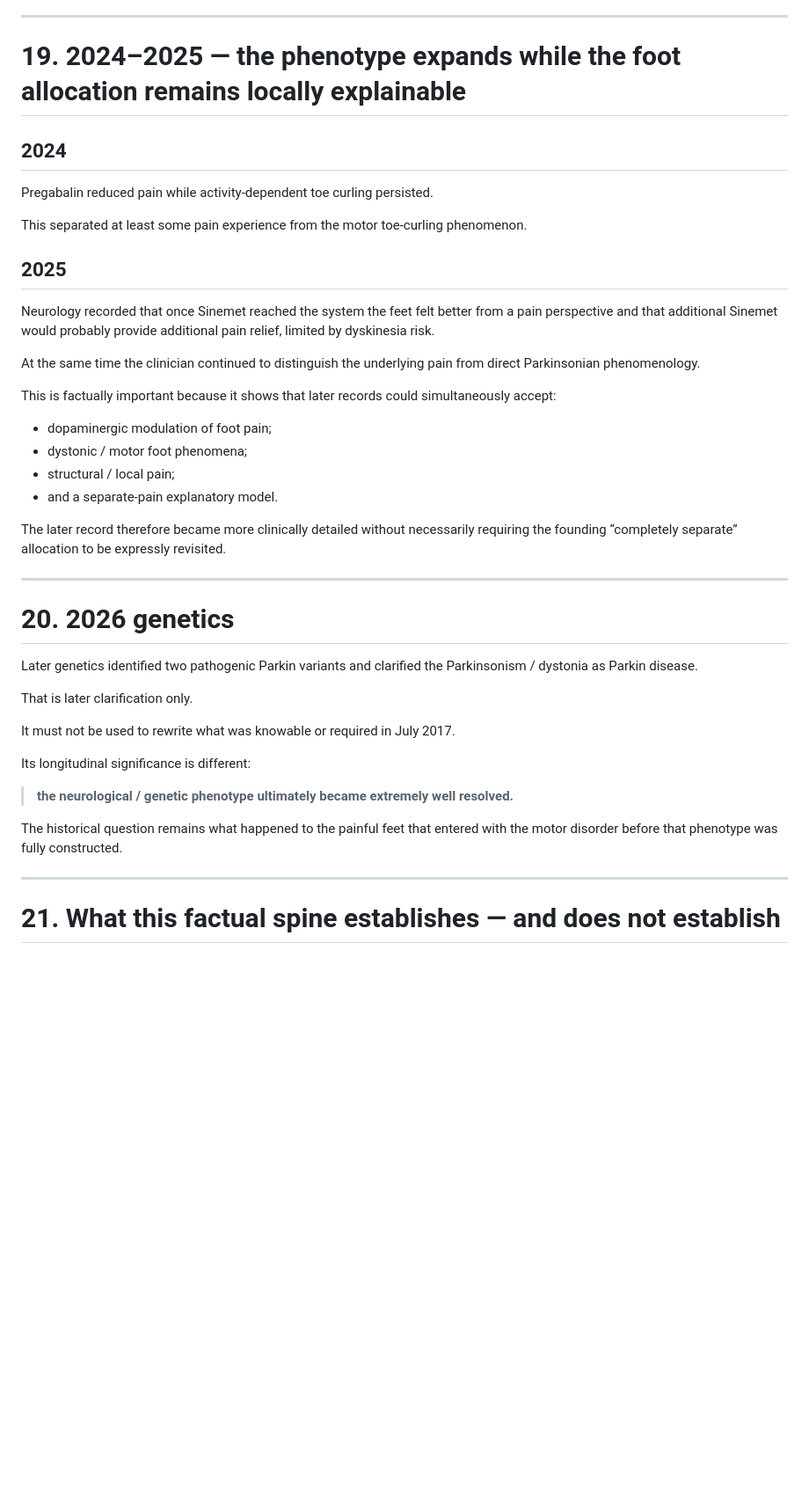
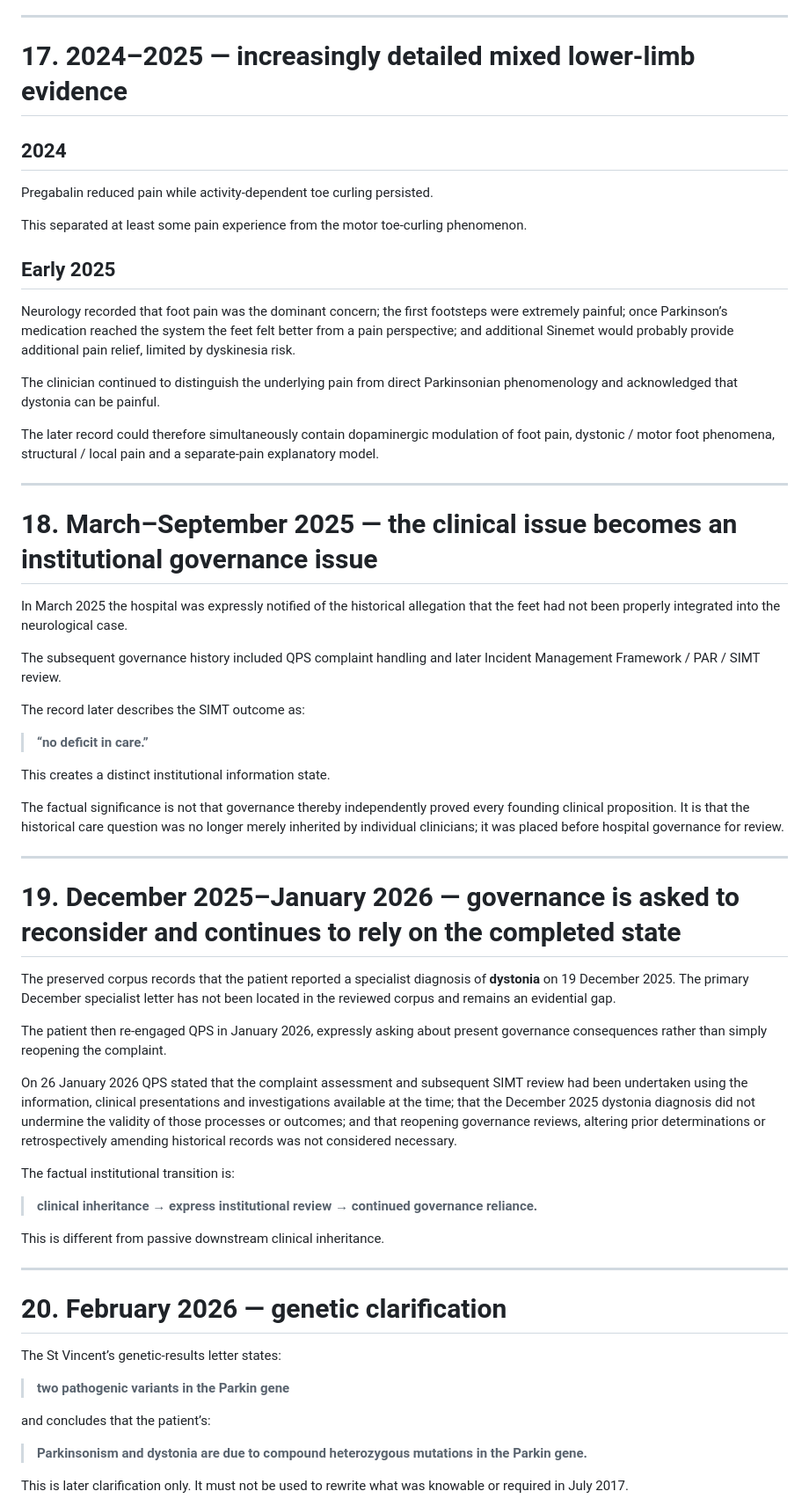
Before and after one commit to TitanicParker/stronger-formulation, a Markdown page: FACTUAL_SPINE.md, the part around one of its changes. Shown at 88% size. Rendered like a GitHub page; blank space fills up the shorter version.

```diff
--- a/FACTUAL_SPINE.md
+++ b/FACTUAL_SPINE.md
@@ -478,6 +300,6 @@ The later record is therefore mixed, not one-directional.
 ---
 
-# 19. 2024–2025 — the phenotype expands while the foot allocation remains locally explainable
+# 17. 2024–2025 — increasingly detailed mixed lower-limb evidence
 
 ## 2024
 
@@ -485,37 +307,57 @@ Pregabalin reduced pain while activity-dependent toe curling persisted.
 
 This separated at least some pain experience from the motor toe-curling phenomenon.
 
-## 2025
+## Early 2025
 
-Neurology recorded that once Sinemet reached the system the feet felt better from a pain perspective and that additional Sinemet would probably provide additional pain relief, limited by dyskinesia risk.
+Neurology recorded that foot pain was the dominant concern; the first footsteps were extremely painful; once Parkinson’s medication reached the system the feet felt better from a pain perspective; and additional Sinemet would probably provide additional pain relief, limited by dyskinesia risk.
 
-At the same time the clinician continued to distinguish the underlying pain from direct Parkinsonian phenomenology.
+The clinician continued to distinguish the underlying pain from direct Parkinsonian phenomenology and acknowledged that dystonia can be painful.
 
-This is factually important because it shows that later records could simultaneously accept:
-
-- dopaminergic modulation of foot pain;
-- dystonic / motor foot phenomena;
-- structural / local pain;
-- and a separate-pain explanatory model.
-
-The later record therefore became more clinically detailed without necessarily requiring the founding “completely separate” allocation to be expressly revisited.
+The later record could therefore simultaneously contain dopaminergic modulation of foot pain, dystonic / motor foot phenomena, structural / local pain and a separate-pain explanatory model.
 
 ---
 
-# 20. 2026 genetics
+# 18. March–September 2025 — the clinical issue becomes an institutional governance issue
 
-Later genetics identified two pathogenic Parkin variants and clarified the Parkinsonism / dystonia as Parkin disease.
+In March 2025 the hospital was expressly notified of the historical allegation that the feet had not been properly integrated into the neurological case.
 
-That is later clarification only.
+The subsequent governance history included QPS complaint handling and later Incident Management Framework / PAR / SIMT review.
 
-It must not be used to rewrite what was knowable or required in July 2017.
+The record later describes the SIMT outcome as:
 
-Its longitudinal significance is different:
+> **“no deficit in care.”**
 
-> **the neurological / genetic phenotype ultimately became extremely well resolved.**
+This creates a distinct institutional information state.
 
-The historical question remains what happened to the painful feet that entered with the motor disorder before that phenotype was fully constructed.
+The factual significance is not that governance thereby independently proved every founding clinical proposition. It is that the historical care question was no longer merely inherited by individual clinicians; it was placed before hospital governance for review.
 
 ---
 
-# 21. What this factual spine establishes — and does not establish
+# 19. December 2025–January 2026 — governance is asked to reconsider and continues to rely on the completed state
+
+The preserved corpus records that the patient reported a specialist diagnosis of **dystonia** on 19 December 2025. The primary December specialist letter has not been located in the reviewed corpus and remains an evidential gap.
+
+The patient then re-engaged QPS in January 2026, expressly asking about present governance consequences rather than simply reopening the complaint.
+
+On 26 January 2026 QPS stated that the complaint assessment and subsequent SIMT review had been undertaken using the information, clinical presentations and investigations available at the time; that the December 2025 dystonia diagnosis did not undermine the validity of those processes or outcomes; and that reopening governance reviews, altering prior determinations or retrospectively amending historical records was not considered necessary.
+
+The factual institutional transition is:
+
+> **clinical inheritance → express institutional review → continued governance reliance.**
+
+This is different from passive downstream clinical inheritance.
+
+---
+
+# 20. February 2026 — genetic clarification
+
+The St Vincent’s genetic-results letter states:
+
+> **two pathogenic variants in the Parkin gene**
+
+and concludes that the patient’s:
+
+> **Parkinsonism and dystonia are due to compound heterozygous mutations in the Parkin gene.**
+
+This is later clarification only. It must not be used to rewrite what was knowable or required in July 2017.
+
```
Also changed, not shown: other parts of FACTUAL_SPINE.md (+107 -254 lines).
